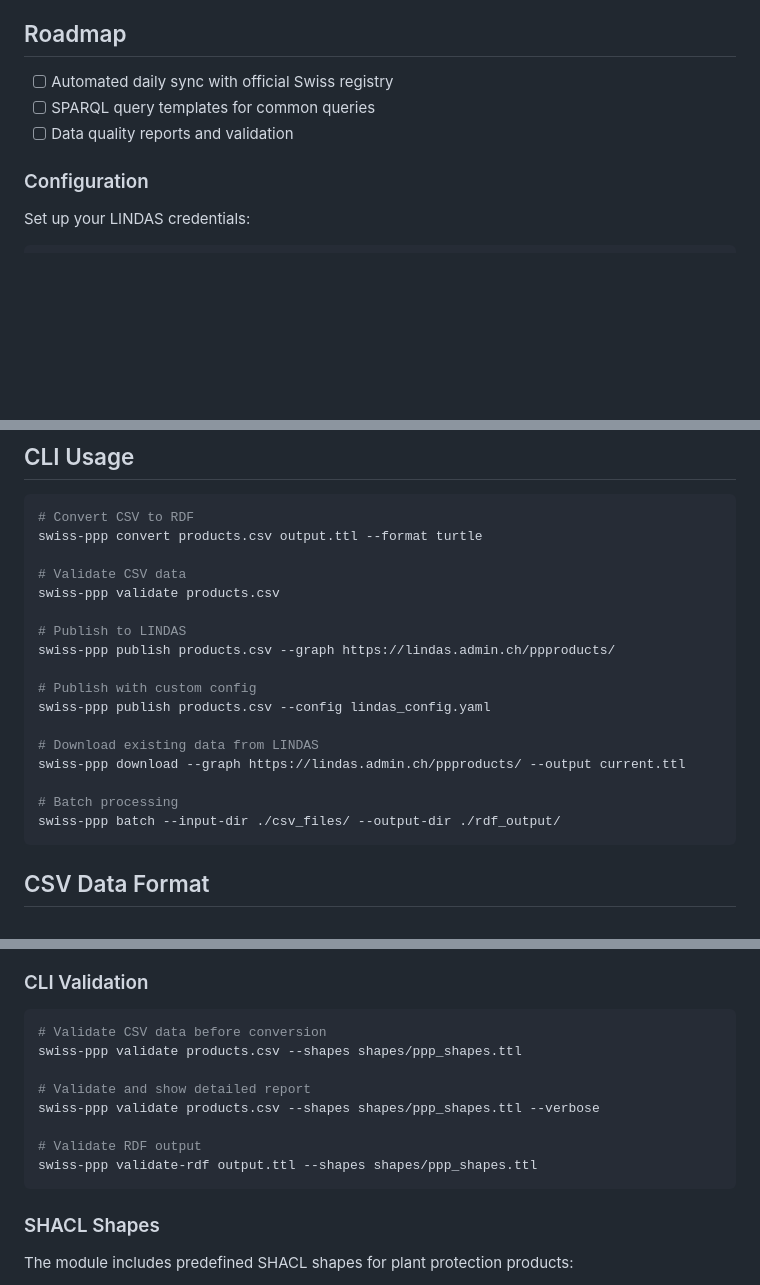
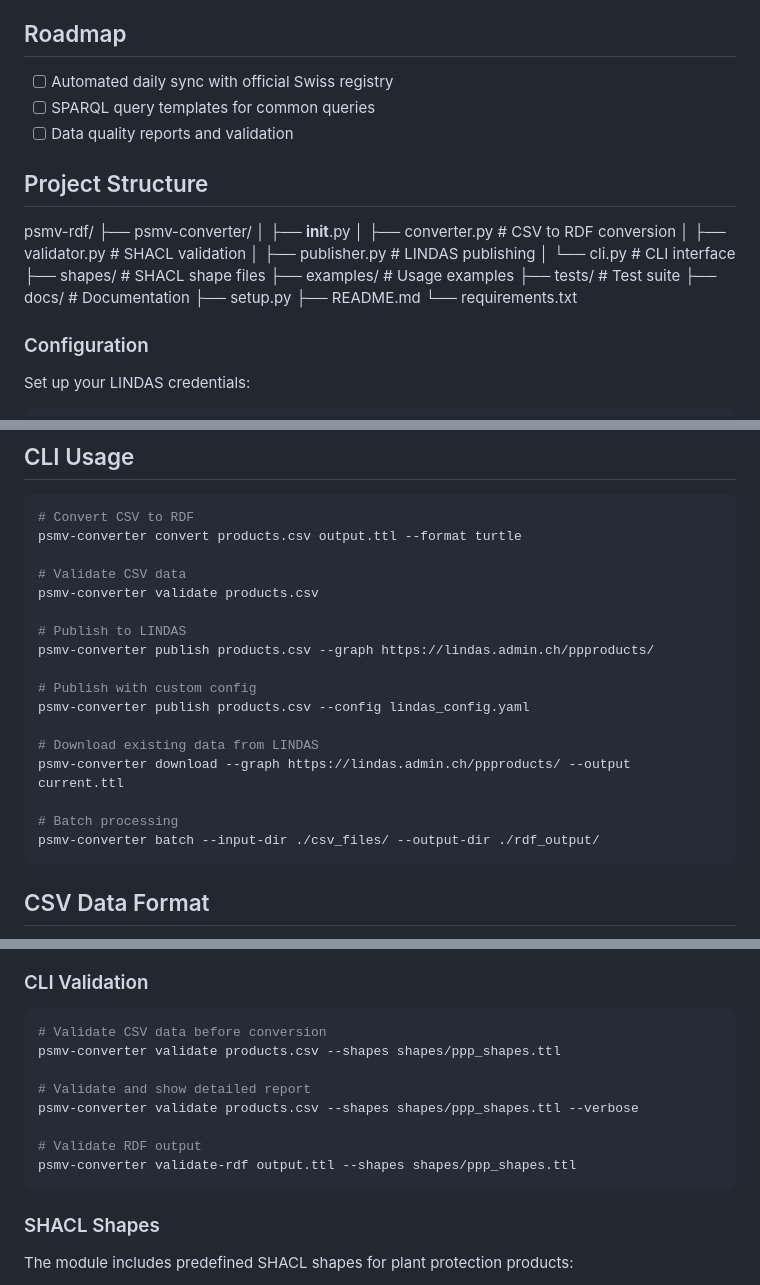
Before and after one commit to BLV-OSAV-USAV/PSMV-RDF, a Markdown page: README.md, 3 parts joined by grey strips. Rendered like a GitHub page; blank space fills up the shorter version.

````diff
--- a/README.md
+++ b/README.md
@@ -18,6 +18,22 @@ A Python module for converting Swiss plant protection product data from CSV form
 - [ ] SPARQL query templates for common queries
 - [ ] Data quality reports and validation
 
+## Project Structure
+psmv-rdf/
+├── psmv-converter/
+│   ├── __init__.py
+│   ├── converter.py        # CSV to RDF conversion
+│   ├── validator.py        # SHACL validation
+│   ├── publisher.py        # LINDAS publishing
+│   └── cli.py             # CLI interface
+├── shapes/                # SHACL shape files
+├── examples/              # Usage examples
+├── tests/                 # Test suite
+├── docs/                  # Documentation
+├── setup.py
+├── README.md
+└── requirements.txt
+
 ### Configuration
 
 Set up your LINDAS credentials:
@@ -35,22 +51,22 @@ LINDAS_GRAPH=https://lindas.admin.ch/ppproducts/
 
 ```bash
 # Convert CSV to RDF
-swiss-ppp convert products.csv output.ttl --format turtle
+psmv-converter convert products.csv output.ttl --format turtle
 
 # Validate CSV data
-swiss-ppp validate products.csv
+psmv-converter validate products.csv
 
 # Publish to LINDAS
-swiss-ppp publish products.csv --graph https://lindas.admin.ch/ppproducts/
+psmv-converter publish products.csv --graph https://lindas.admin.ch/ppproducts/
 
 # Publish with custom config
-swiss-ppp publish products.csv --config lindas_config.yaml
+psmv-converter publish products.csv --config lindas_config.yaml
 
 # Download existing data from LINDAS
-swiss-ppp download --graph https://lindas.admin.ch/ppproducts/ --output current.ttl
+psmv-converter download --graph https://lindas.admin.ch/ppproducts/ --output current.ttl
 
 # Batch processing
-swiss-ppp batch --input-dir ./csv_files/ --output-dir ./rdf_output/
+psmv-converter batch --input-dir ./csv_files/ --output-dir ./rdf_output/
 ```
 
 ## CSV Data Format
@@ -161,13 +177,13 @@ else:
 
 ```bash
 # Validate CSV data before conversion
-swiss-ppp validate products.csv --shapes shapes/ppp_shapes.ttl
+psmv-converter validate products.csv --shapes shapes/ppp_shapes.ttl
 
 # Validate and show detailed report
-swiss-ppp validate products.csv --shapes shapes/ppp_shapes.ttl --verbose
+psmv-converter validate products.csv --shapes shapes/ppp_shapes.ttl --verbose
 
 # Validate RDF output
-swiss-ppp validate-rdf output.ttl --shapes shapes/ppp_shapes.ttl
+psmv-converter validate-rdf output.ttl --shapes shapes/ppp_shapes.ttl
 ```
 
 ### SHACL Shapes
````
Also changed, not shown: other parts of README.md (+3 -3 lines).
